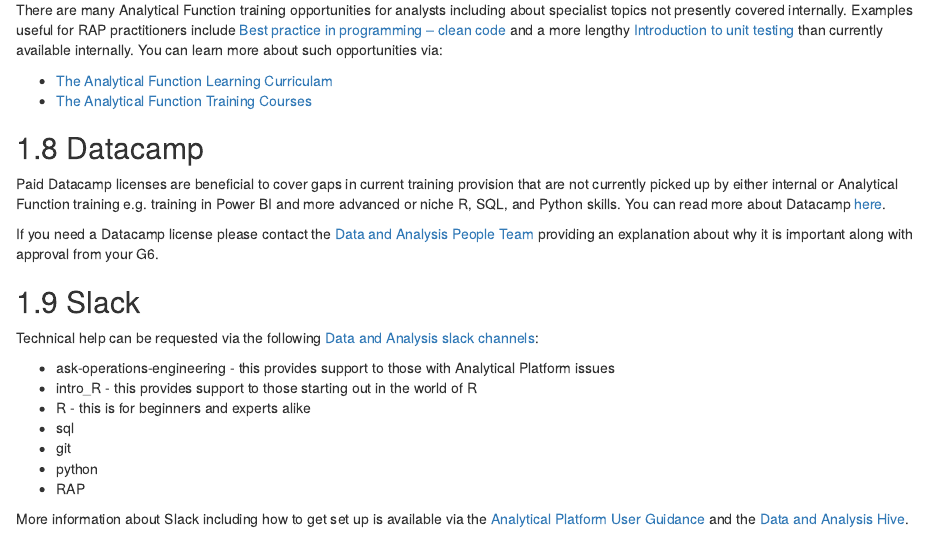
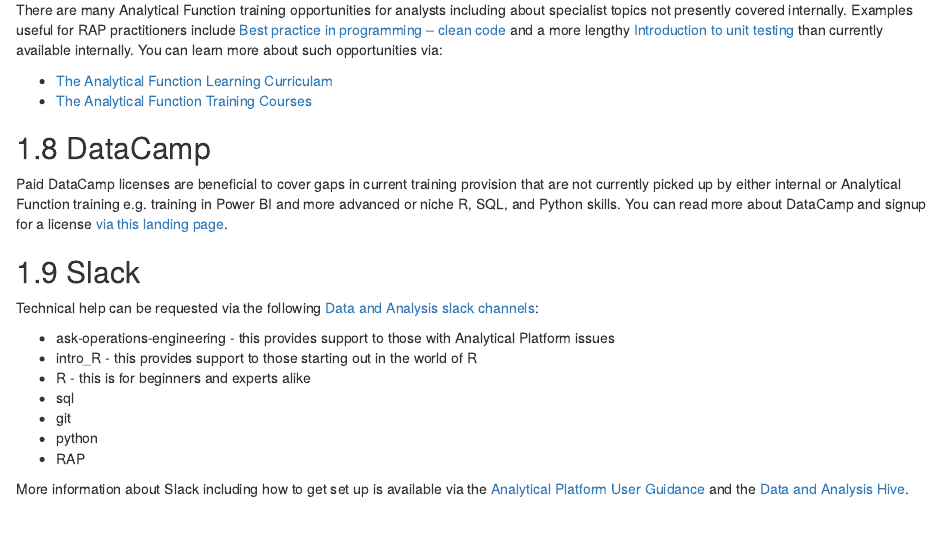
Before and after one commit to moj-analytical-services/ap-tools-training, an R Markdown document (index.Rmd): the page in a window 1100 px wide, from 1340 px down. Rendered offline with R 4.5, knitr and Pandoc, with nearby package versions; drawn as R Markdown's standard HTML page in place of the format the file asks for.

Commit message:
Amended datacamp section

```diff
--- a/index.Rmd
+++ b/index.Rmd
@@ -58,10 +58,8 @@
 *	[The Analytical Function Learning Curriculam](https://analysisfunction.civilservice.gov.uk/learning-development/learning-curriculum/)
 *	[The Analytical Function Training Courses](https://analysisfunction.civilservice.gov.uk/training-courses/)
 
-## Datacamp
-Paid Datacamp licenses are beneficial to cover gaps in current training provision that are not currently picked up by either internal or Analytical Function training e.g. training in Power BI and more advanced or niche R, SQL, and Python skills. You can read more about Datacamp [here](https://www.datacamp.com/business/partners/MoJ-and-datacamp-partnership).
-
-If you need a Datacamp license please contact the [Data and Analysis People Team](mailto:dataandanalysislearningandwellbeing@justice.gov.uk) providing an explanation about why it is important along with approval from your G6.
+## DataCamp
+Paid DataCamp licenses are beneficial to cover gaps in current training provision that are not currently picked up by either internal or Analytical Function training e.g. training in Power BI and more advanced or niche R, SQL, and Python skills. You can read more about DataCamp and signup for a license [via this landing page](https://www.datacamp.com/business/partners/MoJ-and-datacamp-partnership).
 
 ## Slack
 Technical help can be requested via the following [Data and Analysis slack channels](https://asdslack.slack.com/):
```
Also changed, not shown: docs/search_index.json, 5 other files.
